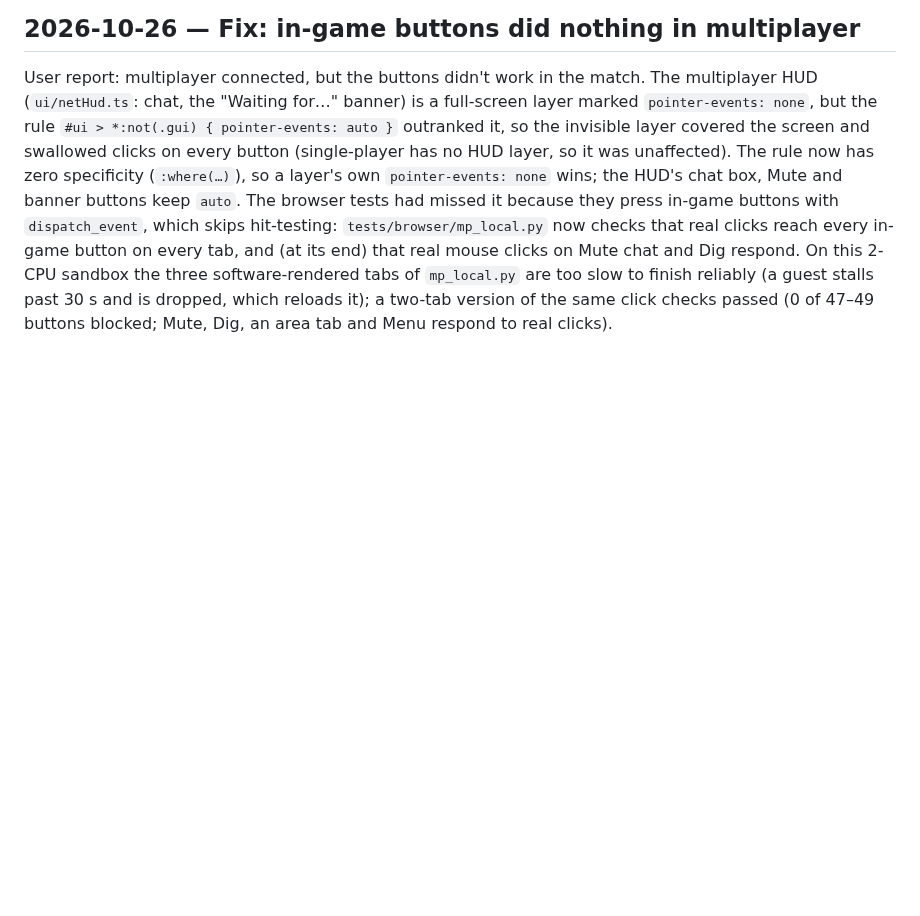
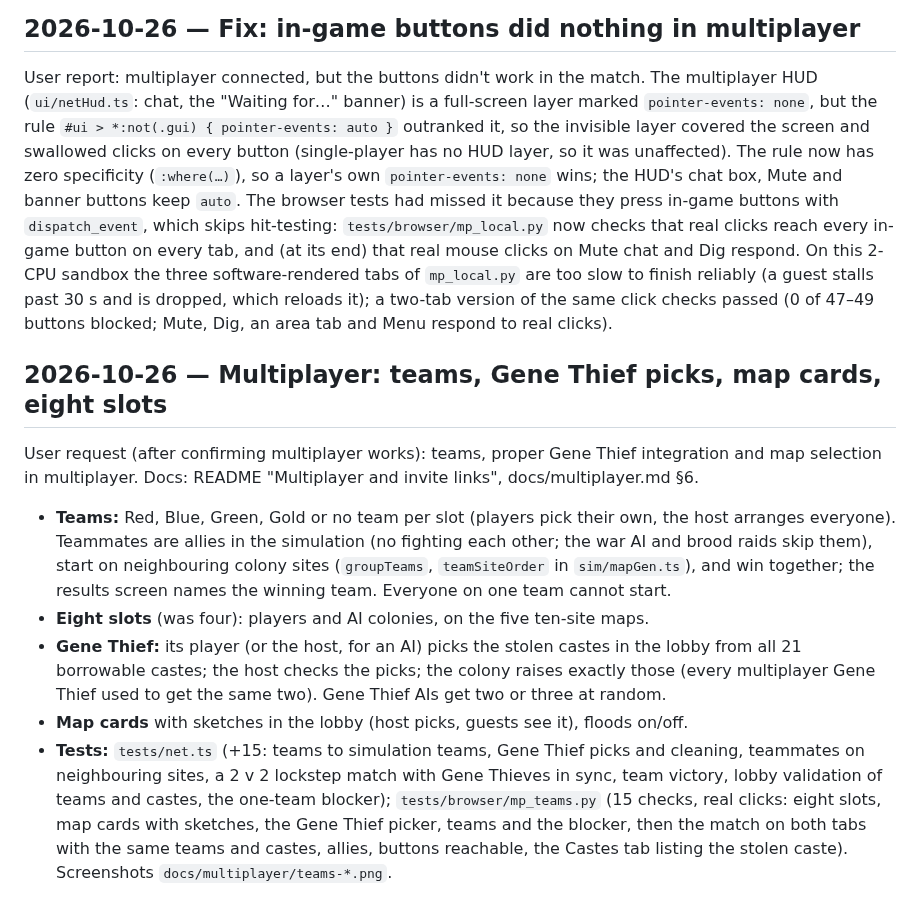
Before and after one commit to ChibisC/WIP, a Markdown page: PROGRESS.md, the part around the change. Rendered like a GitHub page; blank space fills up the shorter version.

```diff
--- a/PROGRESS.md
+++ b/PROGRESS.md
@@ -726,3 +726,11 @@ User report: on https://chibisc.github.io/WIP/ neither LAN nor online connected;
 
 ## 2026-10-26 — Fix: in-game buttons did nothing in multiplayer
 User report: multiplayer connected, but the buttons didn't work in the match. The multiplayer HUD (`ui/netHud.ts`: chat, the "Waiting for…" banner) is a full-screen layer marked `pointer-events: none`, but the rule `#ui > *:not(.gui) { pointer-events: auto }` outranked it, so the invisible layer covered the screen and swallowed clicks on every button (single-player has no HUD layer, so it was unaffected). The rule now has zero specificity (`:where(…)`), so a layer's own `pointer-events: none` wins; the HUD's chat box, Mute and banner buttons keep `auto`. The browser tests had missed it because they press in-game buttons with `dispatch_event`, which skips hit-testing: `tests/browser/mp_local.py` now checks that real clicks reach every in-game button on every tab, and (at its end) that real mouse clicks on Mute chat and Dig respond. On this 2-CPU sandbox the three software-rendered tabs of `mp_local.py` are too slow to finish reliably (a guest stalls past 30 s and is dropped, which reloads it); a two-tab version of the same click checks passed (0 of 47–49 buttons blocked; Mute, Dig, an area tab and Menu respond to real clicks).
+
+## 2026-10-26 — Multiplayer: teams, Gene Thief picks, map cards, eight slots
+User request (after confirming multiplayer works): teams, proper Gene Thief integration and map selection in multiplayer. Docs: README "Multiplayer and invite links", docs/multiplayer.md §6.
+- **Teams:** Red, Blue, Green, Gold or no team per slot (players pick their own, the host arranges everyone). Teammates are allies in the simulation (no fighting each other; the war AI and brood raids skip them), start on neighbouring colony sites (`groupTeams`, `teamSiteOrder` in `sim/mapGen.ts`), and win together; the results screen names the winning team. Everyone on one team cannot start.
+- **Eight slots** (was four): players and AI colonies, on the five ten-site maps.
+- **Gene Thief:** its player (or the host, for an AI) picks the stolen castes in the lobby from all 21 borrowable castes; the host checks the picks; the colony raises exactly those (every multiplayer Gene Thief used to get the same two). Gene Thief AIs get two or three at random.
+- **Map cards** with sketches in the lobby (host picks, guests see it), floods on/off.
+- **Tests:** `tests/net.ts` (+15: teams to simulation teams, Gene Thief picks and cleaning, teammates on neighbouring sites, a 2 v 2 lockstep match with Gene Thieves in sync, team victory, lobby validation of teams and castes, the one-team blocker); `tests/browser/mp_teams.py` (15 checks, real clicks: eight slots, map cards with sketches, the Gene Thief picker, teams and the blocker, then the match on both tabs with the same teams and castes, allies, buttons reachable, the Castes tab listing the stolen caste). Screenshots `docs/multiplayer/teams-*.png`.
```
Also changed, not shown: docs/multiplayer.md (+7 -5 lines), docs/multiplayer/teams-guest-gene-thief.png (added), docs/multiplayer/teams-lobby-host.png (added), 11 other files.
